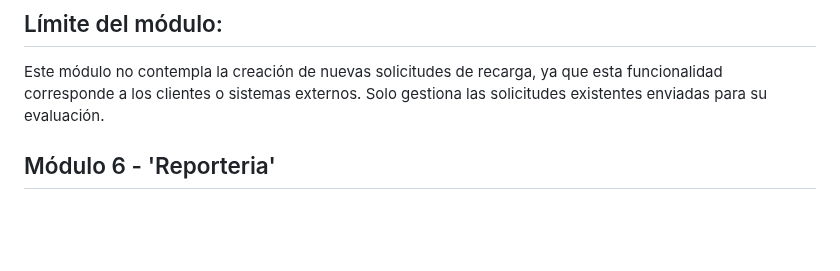
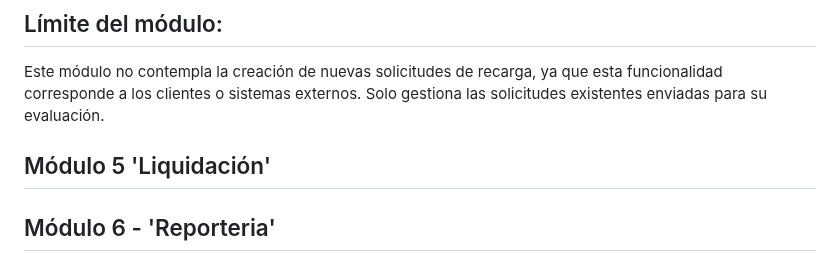
Before and after one commit to fiis-bd242/bd242-grupo6, a Markdown page: 11/11.1/11.1.md, the part around the change. Rendered like a GitHub page; blank space fills up the shorter version.

Commit message:
commit 11 mod5

```diff
--- a/11/11.1/11.1.md
+++ b/11/11.1/11.1.md
@@ -48,7 +48,7 @@ Notificaciones: Envío de notificaciones automáticas a los clientes para inform
 ## Límite del módulo:
 Este módulo no contempla la creación de nuevas solicitudes de recarga, ya que esta funcionalidad corresponde a los clientes o sistemas externos. Solo gestiona las solicitudes existentes enviadas para su evaluación.
 
-
+## Módulo 5 'Liquidación'
 
 ## Módulo 6 - 'Reporteria'
 
```
